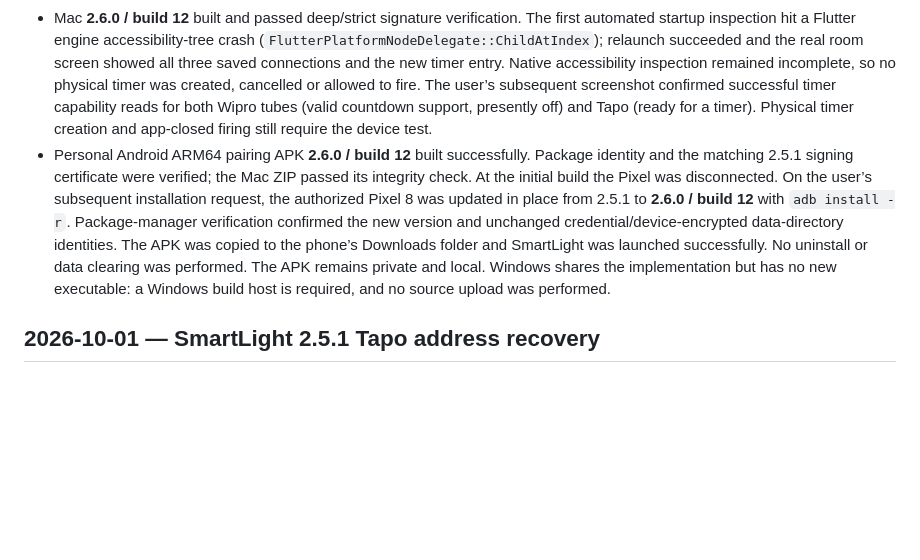
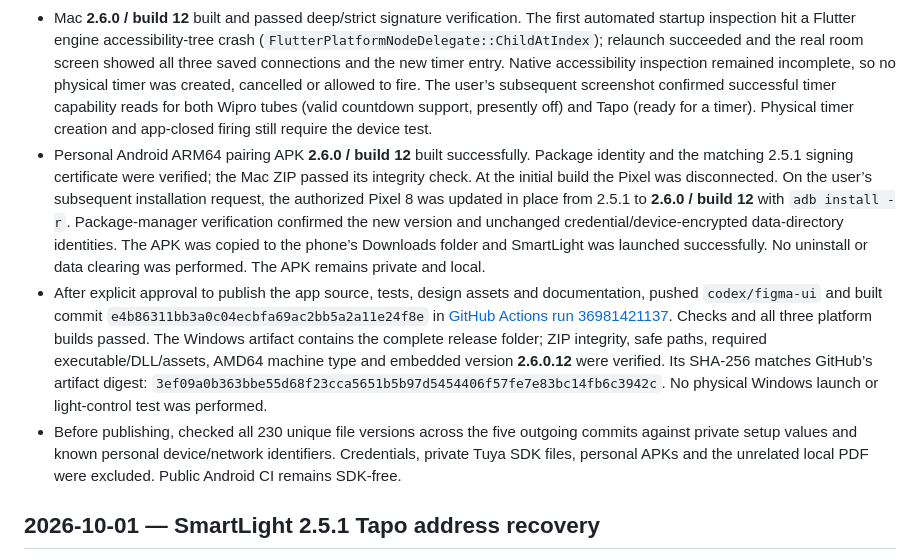
Before and after one commit to Aditya-1209/SmartLight, a Markdown page: VALIDATION.md, the part around the change. Rendered like a GitHub page; blank space fills up the shorter version.

```diff
--- a/VALIDATION.md
+++ b/VALIDATION.md
@@ -5,7 +5,9 @@
 - Existing timers must be cancelled before adding another. Read-back verifies each write, unacknowledged writes are not replayed, failures are reported per light, and unknown/unsupported devices cannot be mistaken for a confirmed timer. Countdown cancellation is also verified. Device identities, saved connection storage, pairing profiles, custom scenes and setup transfers retain their existing formats and keys.
 - Static analysis passed. All **133 tests passed**, including native timer payload/confirmation and simulated app-session persistence, unsupported/invalid firmware data, stale-address identity checks, no write replay, partial room failures, storage preservation and responsive delay/clock-time/cancel/reopen flows. Timer screens were rendered and visually reviewed at 360×800 and 1440×1100 using demo lights only.
 - Mac **2.6.0 / build 12** built and passed deep/strict signature verification. The first automated startup inspection hit a Flutter engine accessibility-tree crash (`FlutterPlatformNodeDelegate::ChildAtIndex`); relaunch succeeded and the real room screen showed all three saved connections and the new timer entry. Native accessibility inspection remained incomplete, so no physical timer was created, cancelled or allowed to fire. The user’s subsequent screenshot confirmed successful timer capability reads for both Wipro tubes (valid countdown support, presently off) and Tapo (ready for a timer). Physical timer creation and app-closed firing still require the device test.
-- Personal Android ARM64 pairing APK **2.6.0 / build 12** built successfully. Package identity and the matching 2.5.1 signing certificate were verified; the Mac ZIP passed its integrity check. At the initial build the Pixel was disconnected. On the user’s subsequent installation request, the authorized Pixel 8 was updated in place from 2.5.1 to **2.6.0 / build 12** with `adb install -r`. Package-manager verification confirmed the new version and unchanged credential/device-encrypted data-directory identities. The APK was copied to the phone’s Downloads folder and SmartLight was launched successfully. No uninstall or data clearing was performed. The APK remains private and local. Windows shares the implementation but has no new executable: a Windows build host is required, and no source upload was performed.
+- Personal Android ARM64 pairing APK **2.6.0 / build 12** built successfully. Package identity and the matching 2.5.1 signing certificate were verified; the Mac ZIP passed its integrity check. At the initial build the Pixel was disconnected. On the user’s subsequent installation request, the authorized Pixel 8 was updated in place from 2.5.1 to **2.6.0 / build 12** with `adb install -r`. Package-manager verification confirmed the new version and unchanged credential/device-encrypted data-directory identities. The APK was copied to the phone’s Downloads folder and SmartLight was launched successfully. No uninstall or data clearing was performed. The APK remains private and local.
+- After explicit approval to publish the app source, tests, design assets and documentation, pushed `codex/figma-ui` and built commit `e4b86311bb3a0c04ecbfa69ac2bb5a2a11e24f8e` in [GitHub Actions run 36981421137](https://github.com/Aditya-1209/SmartLight/actions/runs/36981421137). Checks and all three platform builds passed. The Windows artifact contains the complete release folder; ZIP integrity, safe paths, required executable/DLL/assets, AMD64 machine type and embedded version **2.6.0.12** were verified. Its SHA-256 matches GitHub’s artifact digest: `3ef09a0b363bbe55d68f23cca5651b5b97d5454406f57fe7e83bc14fb6c3942c`. No physical Windows launch or light-control test was performed.
+- Before publishing, checked all 230 unique file versions across the five outgoing commits against private setup values and known personal device/network identifiers. Credentials, private Tuya SDK files, personal APKs and the unrelated local PDF were excluded. Public Android CI remains SDK-free.
 
 ## 2026-10-01 — SmartLight 2.5.1 Tapo address recovery
 
```
Also changed, not shown: README.md (+1 -1 lines).
